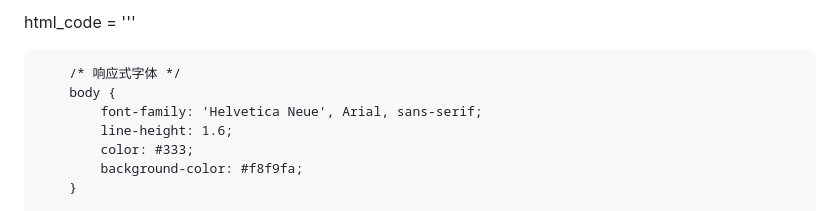
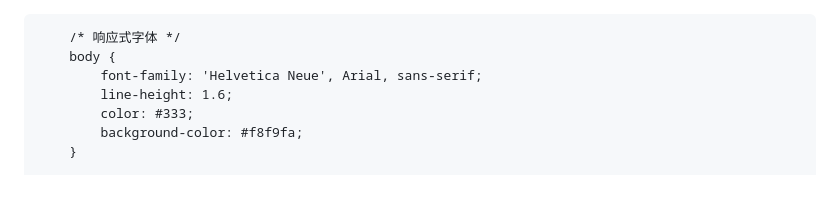
Before and after one commit to likefeng0802/ride-hailing-platform, a Markdown page: README.md, the part around the change. Drawn GitHub-style.

```diff
--- a/README.md
+++ b/README.md
@@ -1,4 +1,3 @@
-html_code = '''<!DOCTYPE html>
 <html lang="en">
 <head>
     <meta charset="UTF-8">
```
